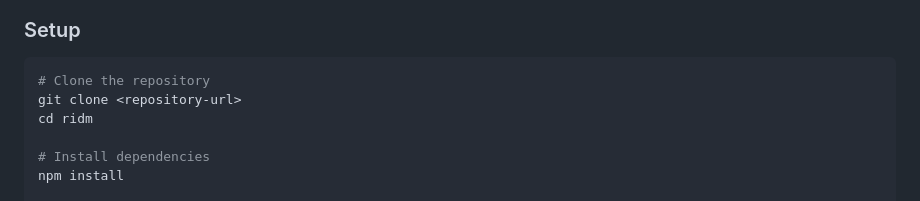
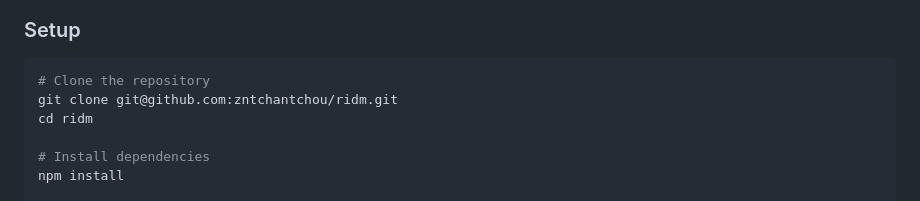
Before and after one commit to zntchantchou/ridm, a Markdown page: README.md, the part around the change. GitHub-like rendering.

Commit message:
Update repository clone URL in README

````diff
--- a/README.md
+++ b/README.md
@@ -29,7 +29,7 @@ The initial architecture is definitely inspired by this Chris Wilson article: ht
 
 ```bash
 # Clone the repository
-git clone <repository-url>
+git clone git@github.com:zntchantchou/ridm.git
 cd ridm
 
 # Install dependencies
````
